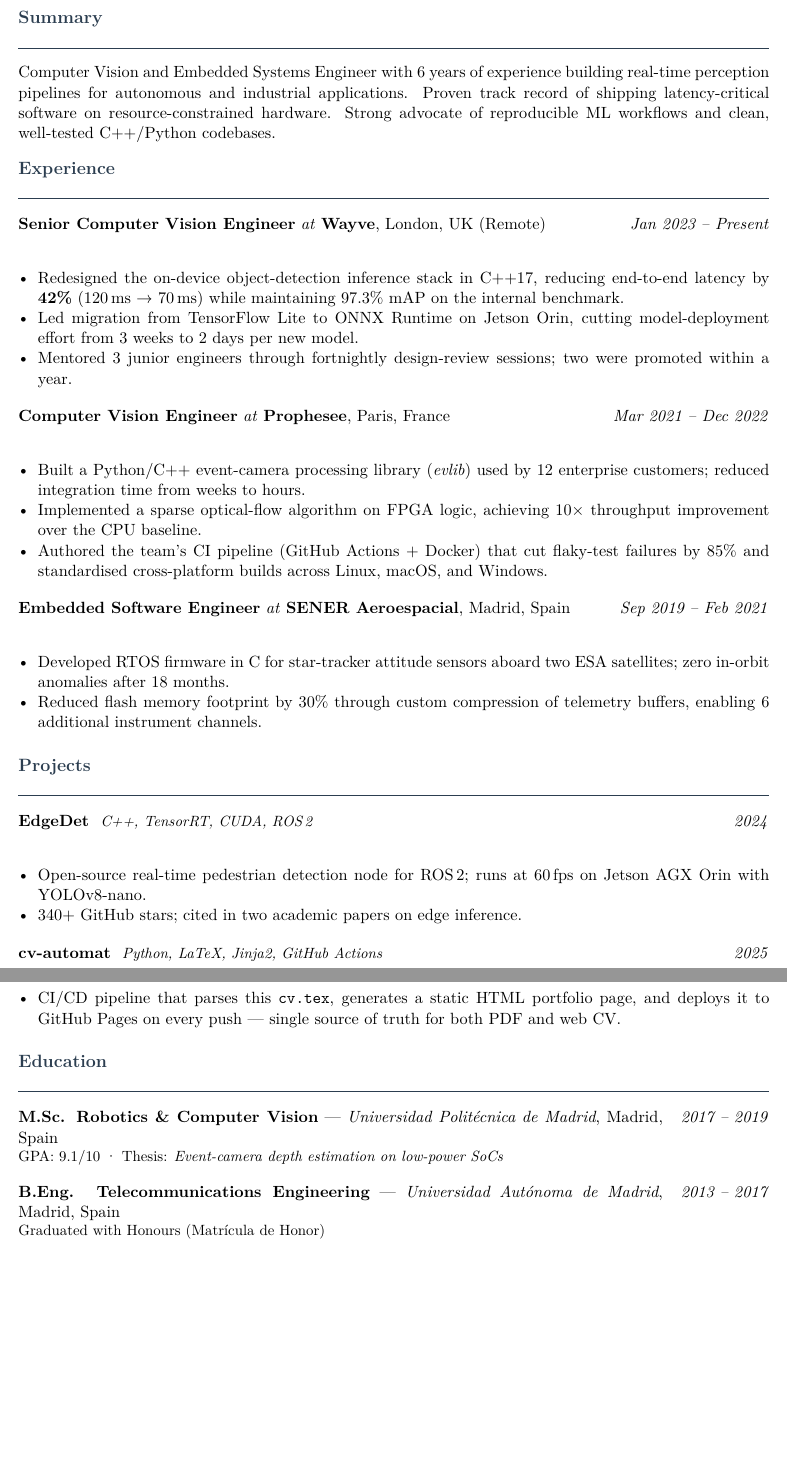
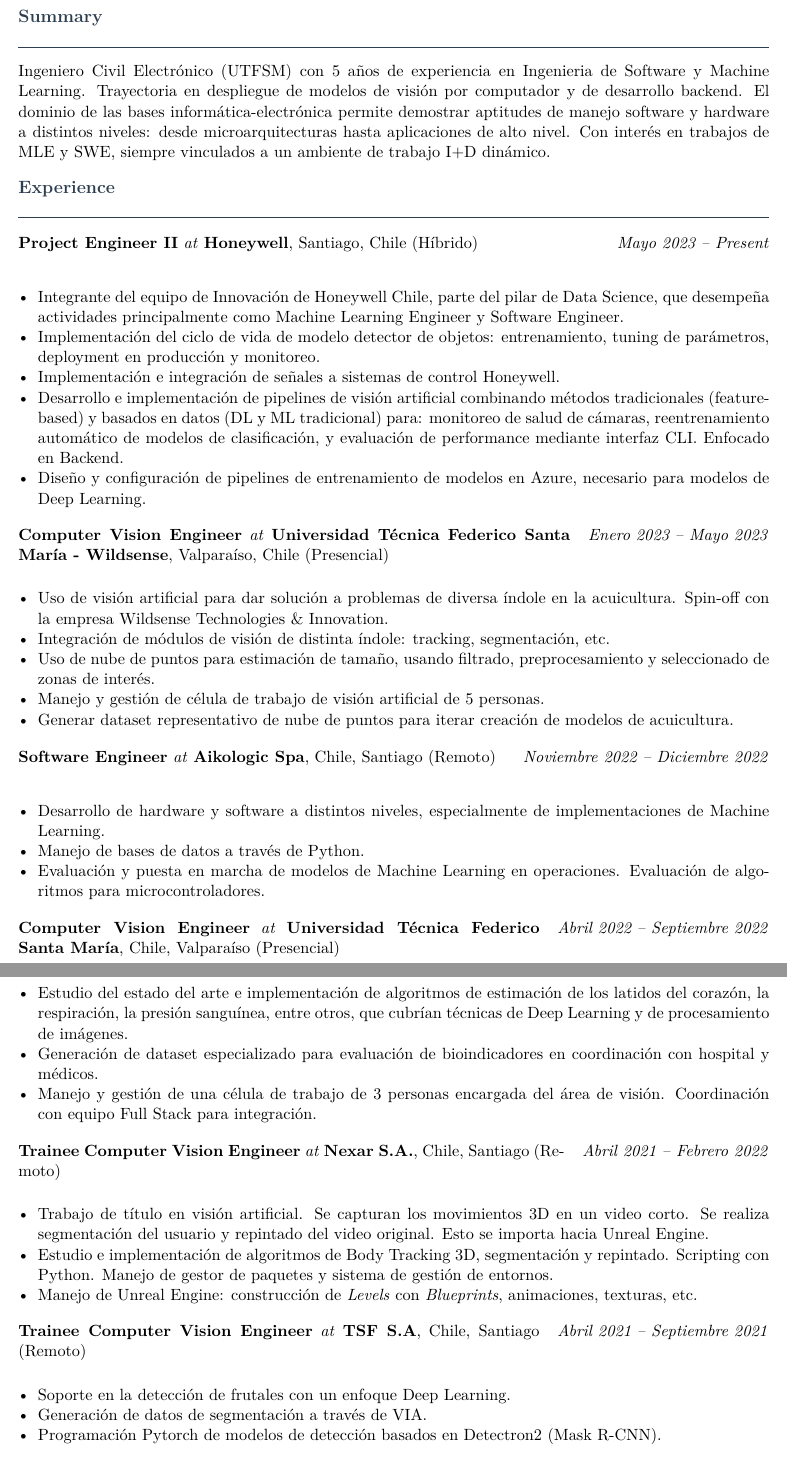
Before and after one commit to italosalgado14/cv-automat, a LaTeX CV (cv/cv.tex): two parts of pages 1 and 2 of 2, joined at a grey line, cut so that both start at the same text, the shorter picture padded with empty space. Compiled offline with pdfLaTeX.

Commit message:
Personalized to put my real experience

```diff
--- a/cv/cv.tex
+++ b/cv/cv.tex
@@ -68,12 +68,9 @@
       \enspace\textbar\enspace
       #3
       \enspace\textbar\enspace
-      \href{https://www.linkedin.com/in/italo-salgado-910764192/}{linkedin.com/in/#4}
+      \href{https://www.linkedin.com/in/italo-salgado-910764192/}{linkedin.com/#4}
       \enspace\textbar\enspace
-      \href{https://github.com/#5}{github.com/#5}%
-      \ifx&#6&\else
-        \enspace\textbar\enspace\href{https://#6}{#6}%
-      \fi
+      \href{https://github.com/italosalgado14}{github.com/#5}%
     }
   \end{center}
 }
@@ -132,89 +129,84 @@
 
 %% ── Summary ──────────────────────────────────────────────────
 \section{Summary}
-Computer Vision and Embedded Systems Engineer with 6 years of experience
-building real-time perception pipelines for autonomous and industrial
-applications. Proven track record of shipping latency-critical software
-on resource-constrained hardware. Strong advocate of reproducible ML
-workflows and clean, well-tested C++/Python codebases.
+Ingeniero Civil Electrónico (UTFSM) con 5 años de experiencia en Ingenieria de Software y Machine Learning. Trayectoria en despliegue de modelos de visión por computador y de desarrollo backend.
+El dominio de las bases informática-electrónica permite demostrar aptitudes de manejo software y hardware a distintos niveles: desde microarquitecturas hasta aplicaciones de alto nivel.
+Con interés en trabajos de MLE y SWE, siempre vinculados a un ambiente de trabajo I+D dinámico.
 
 %% ── Experience ───────────────────────────────────────────────
 \section{Experience}
-
 \experience
-  {Senior Computer Vision Engineer}
-  {Wayve}
-  {London, UK (Remote)}
-  {Jan 2023 -- Present}
+  {Project Engineer II}
+  {Honeywell}
+  {Santiago, Chile (Híbrido)}
+  {Mayo 2023 -- Present}
   {
     \begin{itemize}
-      \item Redesigned the on-device object-detection inference stack in
-            C++17, reducing end-to-end latency by \textbf{42\%}
-            (120\,ms → 70\,ms) while maintaining 97.3\% mAP on the
-            internal benchmark.
-      \item Led migration from TensorFlow Lite to ONNX Runtime on
-            Jetson Orin, cutting model-deployment effort from 3 weeks
-            to 2 days per new model.
-      \item Mentored 3 junior engineers through fortnightly design-review
-            sessions; two were promoted within a year.
+      \item Integrante del equipo de Innovación de Honeywell Chile, parte del pilar de Data Science, que desempeña actividades principalmente como Machine Learning Engineer y Software Engineer.
+      \item Implementación del ciclo de vida de modelo detector de objetos: entrenamiento, tuning de parámetros, deployment en producción y monitoreo.
+      \item Implementación e integración de señales a sistemas de control Honeywell.
+      \item Desarrollo e implementación de pipelines de visión artificial combinando métodos tradicionales (feature-based) y basados en datos (DL y ML tradicional) para: monitoreo de salud de cámaras, reentrenamiento automático de modelos de clasificación, y evaluación de performance mediante interfaz CLI. Enfocado en Backend.
+      \item Diseño y configuración de pipelines de entrenamiento de modelos en Azure, necesario para modelos de Deep Learning.
     \end{itemize}
   }
-
 \experience
   {Computer Vision Engineer}
-  {Prophesee}
-  {Paris, France}
-  {Mar 2021 -- Dec 2022}
+  {Universidad Técnica Federico Santa María - Wildsense}
+  {Valparaíso, Chile (Presencial)}
+  {Enero 2023 -- Mayo 2023}
   {
     \begin{itemize}
-      \item Built a Python/C++ event-camera processing library
-            (\textit{evlib}) used by 12 enterprise customers;
-            reduced integration time from weeks to hours.
-      \item Implemented a sparse optical-flow algorithm on FPGA logic,
-            achieving 10$\times$ throughput improvement over the CPU baseline.
-      \item Authored the team's CI pipeline (GitHub Actions + Docker) that
-            cut flaky-test failures by 85\% and standardised cross-platform
-            builds across Linux, macOS, and Windows.
+        \item Uso de visión artificial para dar solución a problemas de diversa índole en la acuicultura. Spin-off con la empresa Wildsense Technologies \& Innovation.
+        \item Integración de módulos de visión de distinta índole: tracking, segmentación, etc.
+        \item Uso de nube de puntos para estimación de tamaño, usando filtrado, preprocesamiento y seleccionado de zonas de interés.
+        \item Manejo y gestión de célula de trabajo de visión artificial de 5 personas.
+        \item Generar dataset representativo de nube de puntos para iterar creación de modelos de acuicultura.
     \end{itemize}
   }
-
 \experience
-  {Embedded Software Engineer}
-  {SENER Aeroespacial}
-  {Madrid, Spain}
-  {Sep 2019 -- Feb 2021}
+  {Software Engineer}
+  {Aikologic Spa}
+  {Chile, Santiago (Remoto)}
+  {Noviembre 2022 -- Diciembre 2022}
   {
     \begin{itemize}
-      \item Developed RTOS firmware in C for star-tracker attitude sensors
-            aboard two ESA satellites; zero in-orbit anomalies after 18 months.
-      \item Reduced flash memory footprint by 30\% through custom compression
-            of telemetry buffers, enabling 6 additional instrument channels.
+        \item Desarrollo de hardware y software a distintos niveles, especialmente de implementaciones de Machine Learning.
+        \item Manejo de bases de datos a través de Python.
+        \item Evaluación y puesta en marcha de modelos de Machine Learning en operaciones. Evaluación de algoritmos para microcontroladores.
     \end{itemize}
   }
-
-%% ── Projects ─────────────────────────────────────────────────
-\section{Projects}
-
-\project
-  {EdgeDet}
-  {C++, TensorRT, CUDA, ROS\,2}
-  {2024}
+\experience
+  {Computer Vision Engineer}
+  {Universidad Técnica Federico Santa María}
+  {Chile, Valparaíso (Presencial)}
+  {Abril 2022 -- Septiembre 2022}
   {
     \begin{itemize}
-      \item Open-source real-time pedestrian detection node for ROS\,2;
-            runs at 60\,fps on Jetson AGX Orin with YOLOv8-nano.
-      \item 340+ GitHub stars; cited in two academic papers on edge inference.
+        \item Estudio del estado del arte e implementación de algoritmos de estimación de los latidos del corazón, la respiración, la presión sanguínea, entre otros, que cubrían técnicas de Deep Learning y de procesamiento de imágenes.
+        \item Generación de dataset especializado para evaluación de bioindicadores en coordinación con hospital y médicos.
+        \item Manejo y gestión de una célula de trabajo de 3 personas encargada del área de visión. Coordinación con equipo Full Stack para integración.
     \end{itemize}
   }
-
-\project
-  {cv-automat}
-  {Python, LaTeX, Jinja2, GitHub Actions}
-  {2025}
+\experience
+  {Trainee Computer Vision Engineer}
+  {Nexar S.A.}
+  {Chile, Santiago (Remoto)}
+  {Abril 2021 -- Febrero 2022}
   {
     \begin{itemize}
-      \item CI/CD pipeline that parses this \texttt{cv.tex}, generates a
-            static HTML portfolio page, and deploys it to GitHub Pages on
-            every push — single source of truth for both PDF and web CV.
+        \item Trabajo de título en visión artificial. Se capturan los movimientos 3D en un video corto. Se realiza segmentación del usuario y repintado del video original. Esto se importa hacia Unreal Engine.
+        \item Estudio e implementación de algoritmos de Body Tracking 3D, segmentación y repintado. Scripting con Python. Manejo de gestor de paquetes y sistema de gestión de entornos.
+        \item Manejo de Unreal Engine: construcción de \textit{Levels} con \textit{Blueprints}, animaciones, texturas, etc.
     \end{itemize}
   }
+\experience
+  {Trainee Computer Vision Engineer}
+  {TSF S.A}
+  {Chile, Santiago (Remoto)}
+  {Abril 2021 -- Septiembre 2021}
+  {
+    \begin{itemize}
+        \item Soporte en la detección de frutales con un enfoque Deep Learning.
+        \item Generación de datos de segmentación a través de VIA.
+        \item Programación Pytorch de modelos de detección basados en Detectron2 (Mask R-CNN).
+    \end{itemize}
@@ -220,0 +218 @@
+  {Abril 2021 -- Septiembre 2021}
@@ -223,15 +253,12 @@
 \section{Education}
 
 \education
-  {M.Sc. Robotics \& Computer Vision}
-  {Universidad Politécnica de Madrid}
-  {Madrid, Spain}
-  {2017 -- 2019}
-  {GPA: 9.1/10 · Thesis: \textit{Event-camera depth estimation on low-power SoCs}}
+  {Ingeniería Civil Electrónica}
+  {Universidad Técnica Federico Santa María, Casa Central}
+  {Valparaíso, Chile}
+  {2018 -- 2022}
+  %{GPA: 9.1/10 · Thesis: \textit{Event-camera depth estimation on low-power SoCs}}
 
 \education
-  {B.Eng. Telecommunications Engineering}
-  {Universidad Autónoma de Madrid}
-  {Madrid, Spain}
-  {2013 -- 2017}
-  {Graduated with Honours (Matrícula de Honor)}
+  {Ingeniería Civil Informática}
+  {Universidad Técnica Federico Santa María, Casa Central}
```
Also changed, not shown: README.md, cv.pdf, cv/cv.tex (52 more changed lines), 3 other files.
